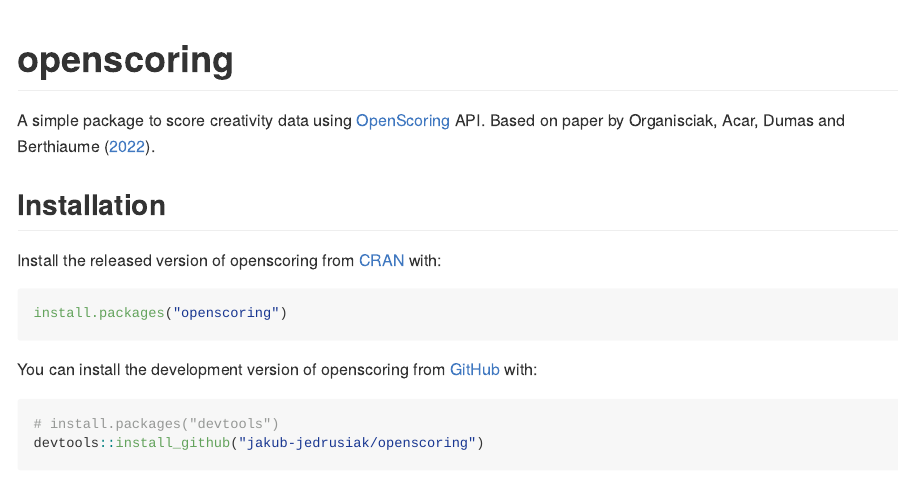
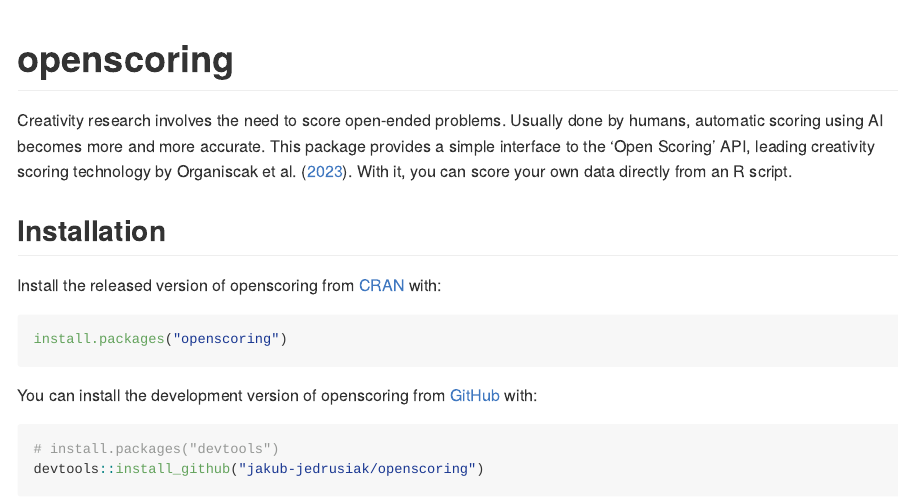
Before and after one commit to jakub-jedrusiak/openscoring, an R Markdown document (README.Rmd): the page in a window 1100 px wide, from its top. The pictures show the output file README.md that the author committed with the source, drawn offline in the style of GitHub; badge pictures from the web are left out.

Commit message:
Update description

```diff
--- a/README.Rmd
+++ b/README.Rmd
@@ -19,7 +19,7 @@
 [![R-CMD-check](https://github.com/jakub-jedrusiak/openscoring/actions/workflows/R-CMD-check.yaml/badge.svg)](https://github.com/jakub-jedrusiak/openscoring/actions/workflows/R-CMD-check.yaml)
 <!-- badges: end -->
 
-A simple package to score creativity data using [OpenScoring](https://openscoring.du.edu/) API. Based on paper by Organisciak, Acar, Dumas and Berthiaume ([2022](https://doi.org/10.13140/RG.2.2.32393.31840)).
+Creativity research involves the need to score open-ended problems. Usually done by humans, automatic scoring using AI becomes more and more accurate. This package provides a simple interface to the 'Open Scoring' API, leading creativity scoring technology by Organiscak et al. ([2023](https://doi.org/10.1016/j.tsc.2023.101356)). With it, you can score your own data directly from an R script.
 
 ## Installation
 
```
Also changed, not shown: README.md, 1 other file.
